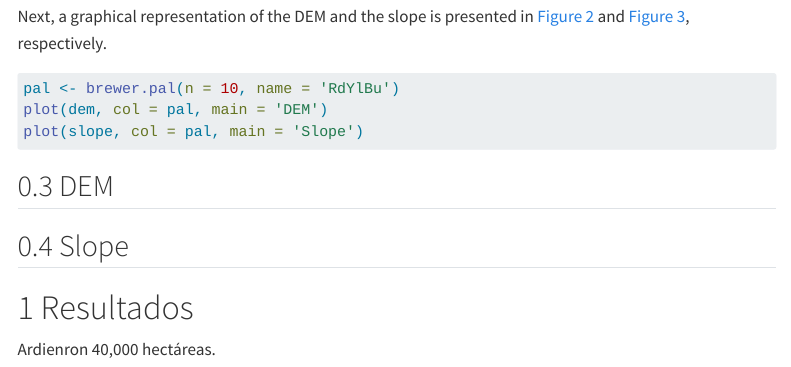
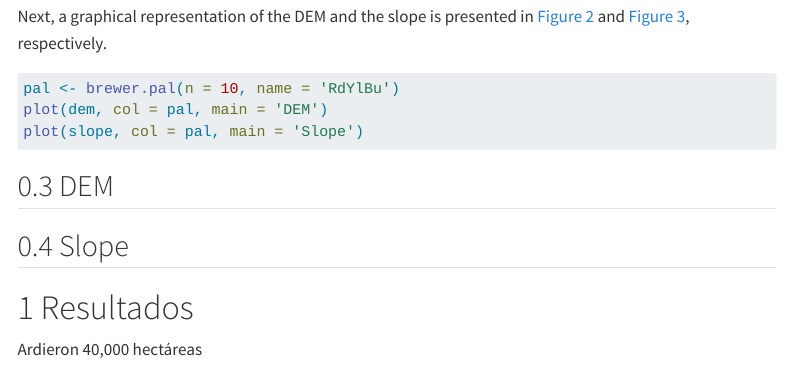
Before and after one commit to Cidree/ejemplo-web, a Quarto document (index.qmd): the page in a window 1100 px wide, from 2550 px down. Rendered offline with R 4.5, knitr and Pandoc in place of Quarto, with nearby package versions; the code chunks are not run, so their results and figures are left out; menus at the side of the page are left out.

Commit message:
Actualizar web

```diff
--- a/index.qmd
+++ b/index.qmd
@@ -149,4 +149,4 @@ plot(aoi$geometry, lwd = 2, add = T)
 
 # Resultados
 
-Ardienron 40,000 hectáreas.
+Ardieron 40,000 hectáreas
```
Also changed, not shown: index.html.
